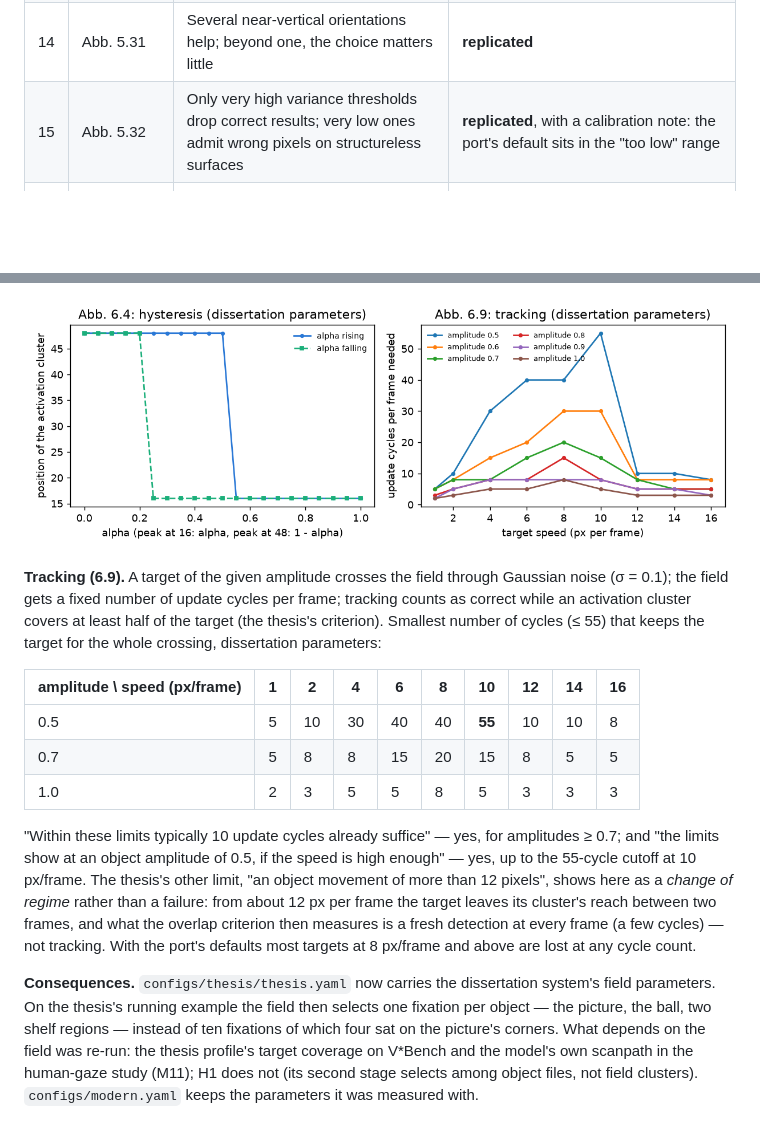
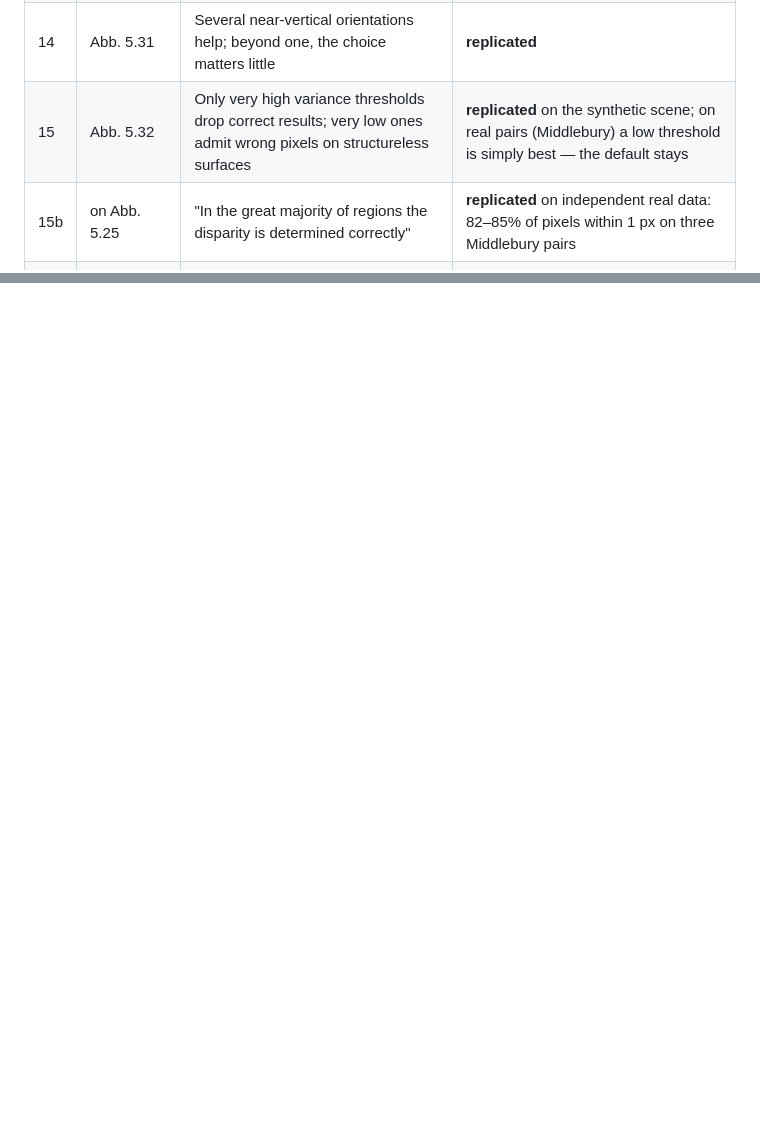
Before and after one commit to gerriet/visual-attention, a Markdown page: docs/replication/REPLICATION_DOSSIER.md, 2 parts joined by grey strips. Drawn GitHub-style; blank space fills up the shorter version.

```diff
--- a/docs/replication/REPLICATION_DOSSIER.md
+++ b/docs/replication/REPLICATION_DOSSIER.md
@@ -48,7 +48,8 @@ been ported from the original and the affected rows re-run.
 | 12 | Abb. 5.29 | Depth is found in a random-dot stereogram | **replicated** — the square exists only as a disparity and is recovered completely |
 | 13 | Abb. 5.30 | Under independent noise the disparity estimate "changes only in a very small range" | **replicated** — 10.0 → 9.9 px at σ ≈ 90 grey levels, *without* the multi-scale scheme the thesis credits for it |
 | 14 | Abb. 5.31 | Several near-vertical orientations help; beyond one, the choice matters little | **replicated** |
-| 15 | Abb. 5.32 | Only very high variance thresholds drop correct results; very low ones admit wrong pixels on structureless surfaces | **replicated**, with a calibration note: the port's default sits in the "too low" range |
+| 15 | Abb. 5.32 | Only very high variance thresholds drop correct results; very low ones admit wrong pixels on structureless surfaces | **replicated** on the synthetic scene; on real pairs (Middlebury) a low threshold is simply best — the default stays |
+| 15b | on Abb. 5.25 | "In the great majority of regions the disparity is determined correctly" | **replicated** on independent real data: 82–85% of pixels within 1 px on three Middlebury pairs |
 | 16 | Abb. 6.4 | Hysteresis: the activation cluster changes place only after the formerly weaker input is clearly stronger | **replicated** with the dissertation system's field parameters (switch at α = 0.55 rising, held down to 0.25 falling); *diverged* with the port's defaults (finding B) |
 | 17 | Abb. 6.5 | Bifurcation: from a certain distance two maxima give two clusters | **replicated** |
 | 18 | Abb. 6.6 | Noise suppression: for a pulse of amplitude 1, only signal-caused activation up to noise amplitude 1.2 | **replicated** exactly with the dissertation parameters (zero outside the pulse up to 1.2, first activation at 1.4; zero-mean noise); *diverged* with the port's defaults |
@@ -309,33 +289,0 @@ both the parameters and the noise model (zero-mean) the thesis used. With noise
-![hysteresis loop and tracking](figures/field_hysteresis_tracking.png)
-
-**Tracking (6.9).** A target of the given amplitude crosses the field through
-Gaussian noise (σ = 0.1); the field gets a fixed number of update cycles per
-frame; tracking counts as correct while an activation cluster covers at least
-half of the target (the thesis's criterion). Smallest number of cycles (≤ 55)
-that keeps the target for the whole crossing, dissertation parameters:
-
-| amplitude \ speed (px/frame) | 1 | 2 | 4 | 6 | 8 | 10 | 12 | 14 | 16 |
-|---|---|---|---|---|---|---|---|---|---|
-| 0.5 | 5 | 10 | 30 | 40 | 40 | **55** | 10 | 10 | 8 |
-| 0.7 | 5 | 8 | 8 | 15 | 20 | 15 | 8 | 5 | 5 |
-| 1.0 | 2 | 3 | 5 | 5 | 8 | 5 | 3 | 3 | 3 |
-
-"Within these limits typically 10 update cycles already suffice" — yes, for
-amplitudes ≥ 0.7; and "the limits show at an object amplitude of 0.5, if the
-speed is high enough" — yes, up to the 55-cycle cutoff at 10 px/frame. The
-thesis's other limit, "an object movement of more than 12 pixels", shows here as
-a *change of regime* rather than a failure: from about 12 px per frame the
-target leaves its cluster's reach between two frames, and what the overlap
-criterion then measures is a fresh detection at every frame (a few cycles) —
-not tracking. With the port's defaults most targets at 8 px/frame and above are
-lost at any cycle count.
-
-**Consequences.** `configs/thesis/thesis.yaml` now carries the dissertation
-system's field parameters. On the thesis's running example the field then
-selects one fixation per object — the picture, the ball, two shelf regions —
-instead of ten fixations of which four sat on the picture's corners. What
-depends on the field was re-run: the thesis profile's target coverage on
-V\*Bench and the model's own scanpath in the human-gaze study (M11); H1 does not
-(its second stage selects among object files, not field clusters).
-`configs/modern.yaml` keeps the parameters it was measured with.
-
```
Also changed, not shown: other parts of docs/replication/REPLICATION_DOSSIER.md (+35 -66 lines), docs/replication/figures/stereo_real_threshold.png (added), 2 other files.
